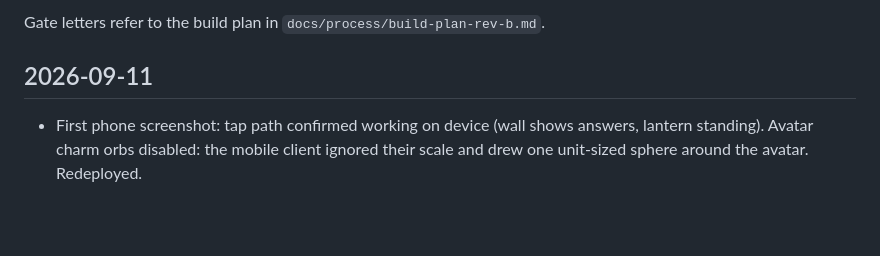
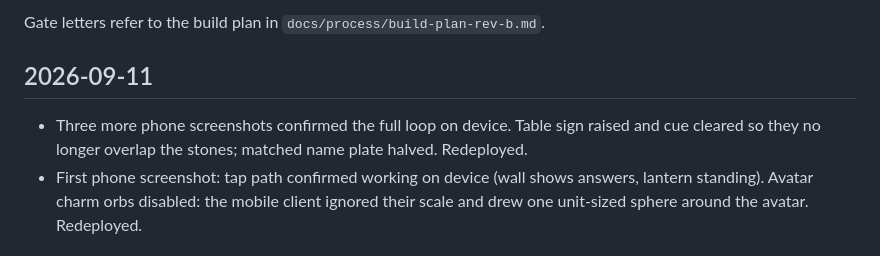
Before and after one commit to Uthmannabeel/common-ground, a Markdown page: CHANGELOG.md, the part around the change. Drawn GitHub-style; blank space fills up the shorter version.

Commit message:
Changelog: 11 Sep screenshot fixes and redeploy
Co-Authored-By: Claude Fable 5.1 <noreply@anthropic.com>
Claude-Session: https://claude.ai/code/session_013djWjrVVBoewNxJbaS42wQ

```diff
--- a/CHANGELOG.md
+++ b/CHANGELOG.md
@@ -3,6 +3,7 @@
 Gate letters refer to the build plan in `docs/process/build-plan-rev-b.md`.
 
 ## 2026-09-11
+- Three more phone screenshots confirmed the full loop on device. Table sign raised and cue cleared so they no longer overlap the stones; matched name plate halved. Redeployed.
 - First phone screenshot: tap path confirmed working on device (wall shows answers, lantern standing). Avatar charm orbs disabled: the mobile client ignored their scale and drew one unit-sized sphere around the avatar. Redeployed.
 
 ## 2026-09-10
```
